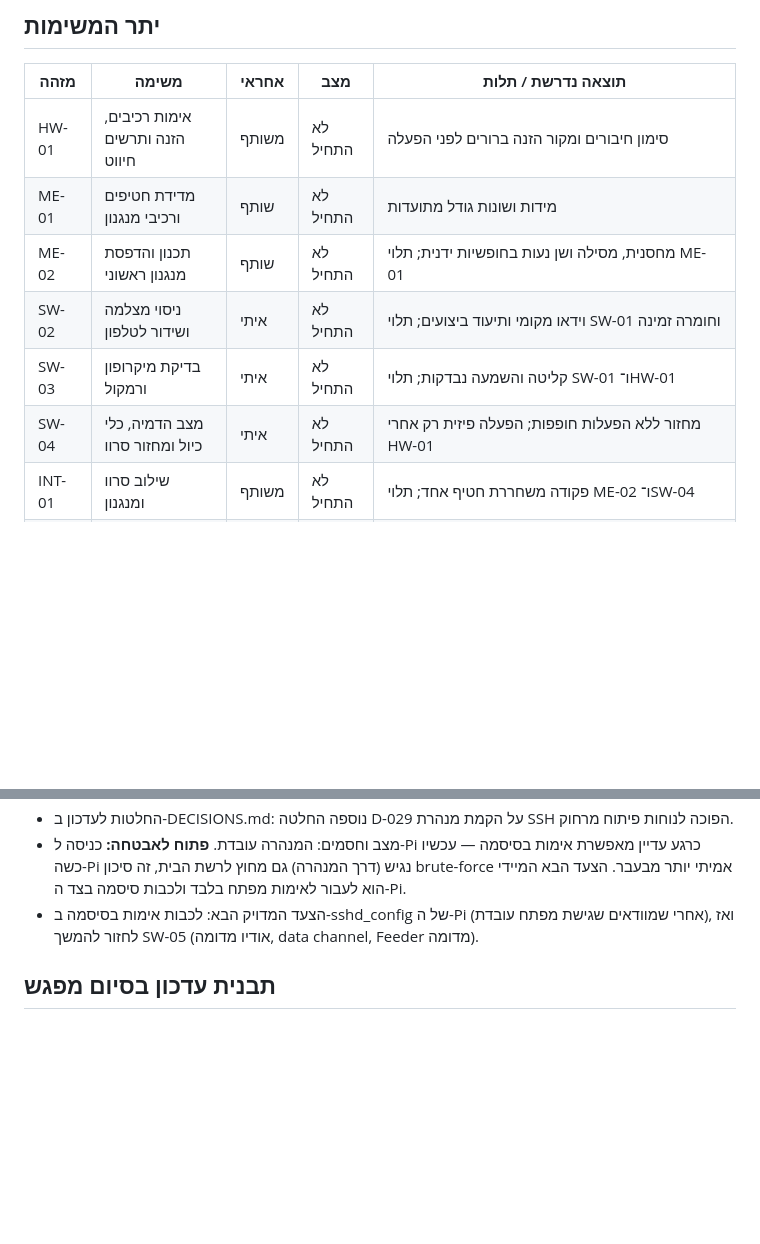
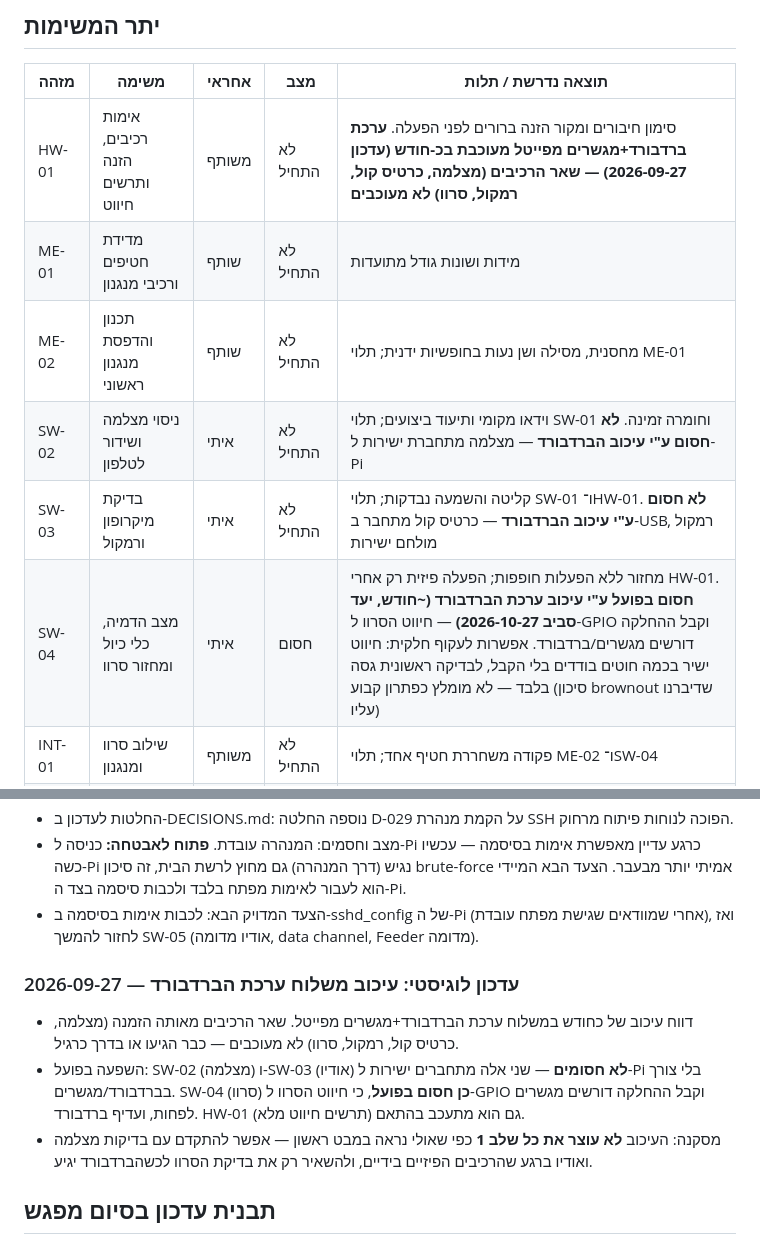
Before and after one commit to Itaipo/dog_shitter, a Markdown page: docs/TASKS.md, 2 parts joined by grey strips. Drawn GitHub-style; blank space fills up the shorter version.

Commit message:
Note breadboard kit shipping delay and its actual scope (HW-01/SW-04)
Piitel breadboard+jumper kit delayed ~1 month; other components
from the same order (camera, sound card, speaker, servo) are not
affected. Camera and audio bring-up (SW-02/SW-03) connect
directly to the Pi and aren't blocked by this. Only the servo
GPIO wiring test (SW-04) and the full wiring diagram (HW-01) are
actually blocked, since they need jumpers/breadboard for the
servo signal lines and the smoothing capacitor.

Co-Authored-By: Claude Sonnet 5 <noreply@anthropic.com>

```diff
--- a/docs/TASKS.md
+++ b/docs/TASKS.md
@@ -28,12 +28,12 @@ SW-01 הושלם ב-2026-09-23. VPS + שרת איתות הוקמו ב-2026-09-25
 ## יתר המשימות
 | מזהה | משימה | אחראי | מצב | תוצאה נדרשת / תלות |
 |---|---|---|---|---|
-| HW-01 | אימות רכיבים, הזנה ותרשים חיווט | משותף | לא התחיל | סימון חיבורים ומקור הזנה ברורים לפני הפעלה |
+| HW-01 | אימות רכיבים, הזנה ותרשים חיווט | משותף | לא התחיל | סימון חיבורים ומקור הזנה ברורים לפני הפעלה. **ערכת ברדבורד+מגשרים מפייטל מעוכבת בכ-חודש (עדכון 2026-09-27) — שאר הרכיבים (מצלמה, כרטיס קול, רמקול, סרוו) לא מעוכבים** |
 | ME-01 | מדידת חטיפים ורכיבי מנגנון | שותף | לא התחיל | מידות ושונות גודל מתועדות |
 | ME-02 | תכנון והדפסת מנגנון ראשוני | שותף | לא התחיל | מחסנית, מסילה ושן נעות בחופשיות ידנית; תלוי ME-01 |
-| SW-02 | ניסוי מצלמה ושידור לטלפון | איתי | לא התחיל | וידאו מקומי ותיעוד ביצועים; תלוי SW-01 וחומרה זמינה |
-| SW-03 | בדיקת מיקרופון ורמקול | איתי | לא התחיל | קליטה והשמעה נבדקות; תלוי SW-01 ו־HW-01 |
-| SW-04 | מצב הדמיה, כלי כיול ומחזור סרוו | איתי | לא התחיל | מחזור ללא הפעלות חופפות; הפעלה פיזית רק אחרי HW-01 |
+| SW-02 | ניסוי מצלמה ושידור לטלפון | איתי | לא התחיל | וידאו מקומי ותיעוד ביצועים; תלוי SW-01 וחומרה זמינה. **לא חסום ע"י עיכוב הברדבורד** — מצלמה מתחברת ישירות ל-Pi |
+| SW-03 | בדיקת מיקרופון ורמקול | איתי | לא התחיל | קליטה והשמעה נבדקות; תלוי SW-01 ו־HW-01. **לא חסום ע"י עיכוב הברדבורד** — כרטיס קול מתחבר ב-USB, רמקול מולחם ישירות |
+| SW-04 | מצב הדמיה, כלי כיול ומחזור סרוו | איתי | חסום | מחזור ללא הפעלות חופפות; הפעלה פיזית רק אחרי HW-01. **חסום בפועל ע"י עיכוב ערכת הברדבורד (~חודש, יעד סביב 2026-10-27)** — חיווט הסרוו ל-GPIO וקבל ההחלקה דורשים מגשרים/ברדבורד. אפשרות לעקוף חלקית: חיווט ישיר בכמה חוטים בודדים בלי הקבל, לבדיקה ראשונית גסה בלבד — לא מומלץ כפתרון קבוע (סיכון brownout שדיברנו עליו) |
 | INT-01 | שילוב סרוו ומנגנון | משותף | לא התחיל | פקודה משחררת חטיף אחד; תלוי ME-02 ו־SW-04 |
 | SW-05 | ממשק טלפון מקומי | איתי | לא התחיל | וידאו, האזנה, דיבור וכפתור חטיף |
 | SW-06 | גישה מבחוץ והרשאות | איתי | בביצוע | עבודה מרשת סלולרית, טיפול בניתוקים ובפקודות חוזרות. שרת איתות (Node/ws) פעיל כשירות systemd קבוע ונבדק מקצה לקצה; coturn עדיין לא הותקן |
@@ -129,6 +129,11 @@ SW-01 הושלם ב-2026-09-23. VPS + שרת איתות הוקמו ב-2026-09-25
 - מצב וחסמים: המנהרה עובדת. **פתוח לאבטחה:** כניסה ל-Pi כרגע עדיין מאפשרת אימות בסיסמה — עכשיו כשה-Pi נגיש (דרך המנהרה) גם מחוץ לרשת הבית, זה סיכון brute-force אמיתי יותר מבעבר. הצעד הבא המיידי הוא לעבור לאימות מפתח בלבד ולכבות סיסמה בצד ה-Pi.
 - הצעד המדויק הבא: לכבות אימות בסיסמה ב-sshd_config של ה-Pi (אחרי שמוודאים שגישת מפתח עובדת), ואז לחזור להמשך SW-05 (אודיו מדומה, data channel, Feeder מדומה).
 
+### 2026-09-27 — עדכון לוגיסטי: עיכוב משלוח ערכת הברדבורד
+- דווח עיכוב של כחודש במשלוח ערכת הברדבורד+מגשרים מפייטל. שאר הרכיבים מאותה הזמנה (מצלמה, כרטיס קול, רמקול, סרוו) לא מעוכבים — כבר הגיעו או בדרך כרגיל.
+- השפעה בפועל: SW-02 (מצלמה) ו-SW-03 (אודיו) **לא חסומים** — שני אלה מתחברים ישירות ל-Pi בלי צורך בברדבורד/מגשרים. SW-04 (סרוו) **כן חסום בפועל**, כי חיווט הסרוו ל-GPIO וקבל ההחלקה דורשים מגשרים לפחות, ועדיף ברדבורד. HW-01 (תרשים חיווט מלא) גם הוא מתעכב בהתאם.
+- מסקנה: העיכוב **לא עוצר את כל שלב 1** כפי שאולי נראה במבט ראשון — אפשר להתקדם עם בדיקות מצלמה ואודיו ברגע שהרכיבים הפיזיים בידיים, ולהשאיר רק את בדיקת הסרוו לכשהברדבורד יגיע.
+
 ## תבנית עדכון בסיום מפגש
 - תאריך ומזהה משימה:
 - מה בוצע בפועל:
```
